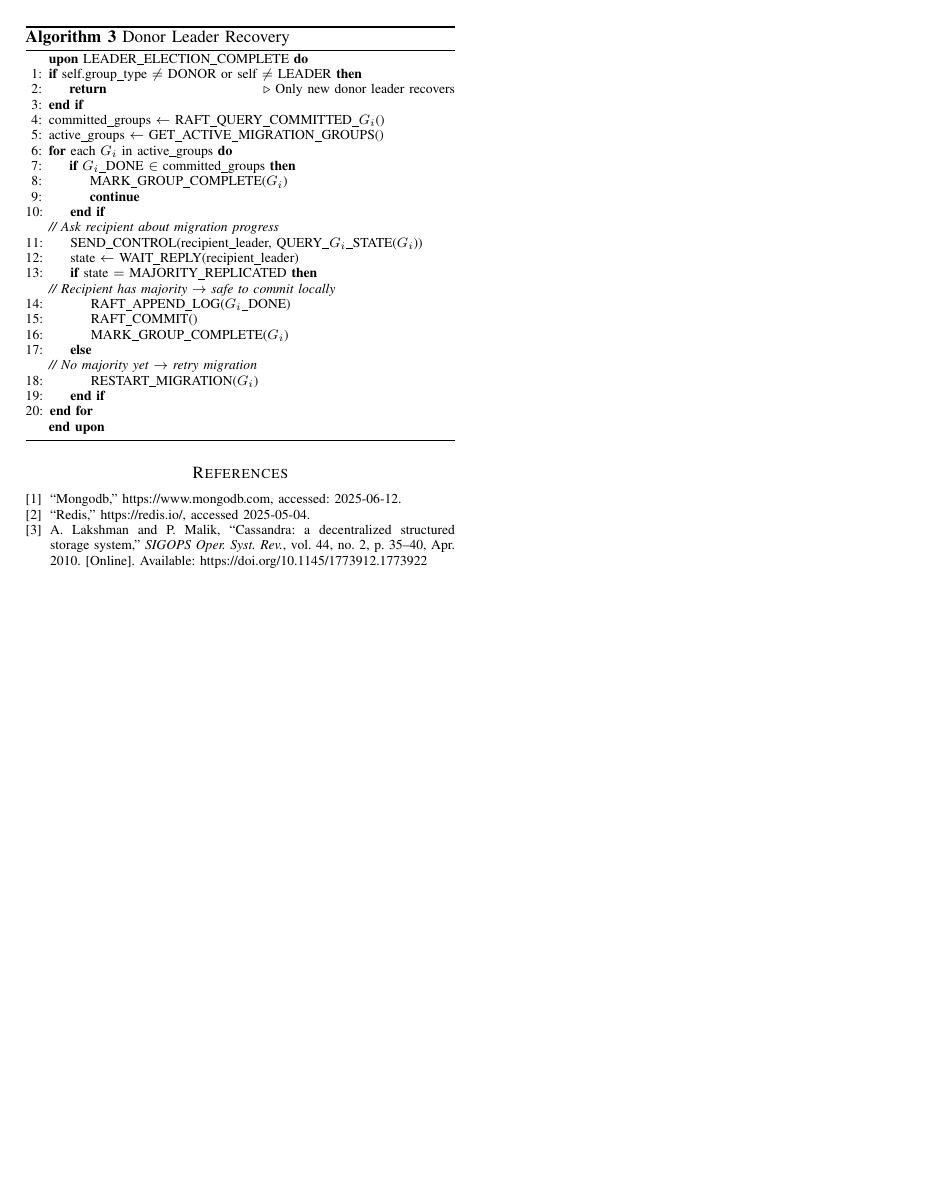
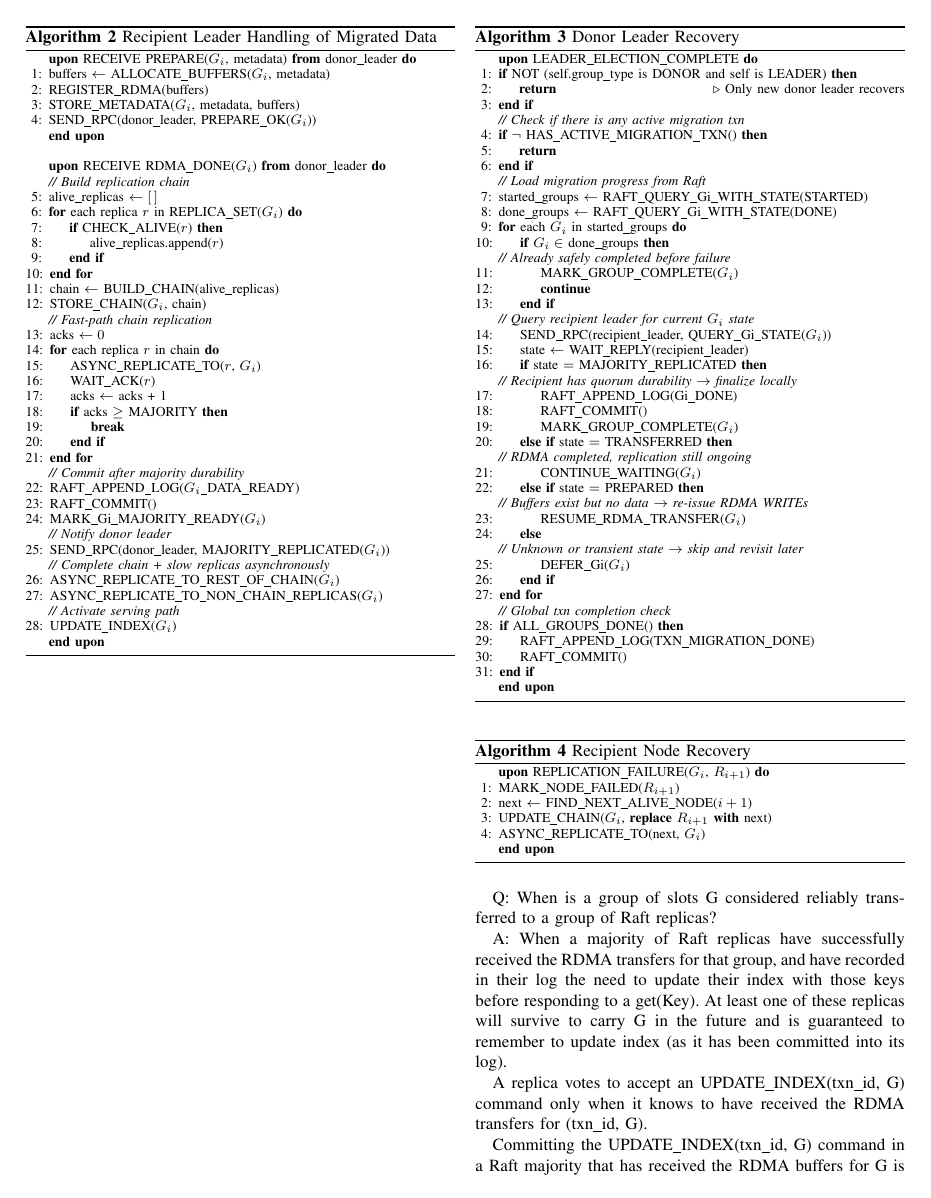
Before and after one commit to efntallaris/aqueduct_ft, a LaTeX paper (paper.tex, which reads migration_rdma_faq.tex, pseudocodes/migration_donor_recovery.tex, pseudocodes/migration_recipient_leader.tex): page 5 of 5 before the commit and page 5 of 6 after it. Compiled offline with pdfLaTeX.

Commit message:
splitted into smaller subsections

```diff
--- /dev/null
+++ b/migration_rdma_faq.tex
@@ -0,0 +1,7 @@
+Q: When is a group of slots G considered reliably transferred to a group of Raft replicas?
+
+A: When a majority of Raft replicas have successfully received the RDMA transfers for that group, and have recorded in their log the need to update their index with those keys before responding to a get(Key). At least one of these replicas will survive to carry G in the future and is guaranteed to remember to update index (as it has been committed into its log).
+
+A replica votes to accept an UPDATE\_INDEX(txn\_id, G) command only when it knows to have received the RDMA transfers for (txn\_id, G).
+
+Committing the UPDATE\_INDEX(txn\_id, G) command in a Raft majority that has received the RDMA buffers for G is needed to ensure that at least one replica that can be elected leader has received the RDMA buffers (and thus can further propagate them as part of replica-sync actions in the future).
--- a/paper.tex
+++ b/paper.tex
@@ -8,6 +8,7 @@
 \usepackage{graphicx}
 \usepackage{textcomp}
 \usepackage{xcolor}
+\usepackage{float} % for [H] float placement specifier
 
 \usepackage{algorithm}
 \usepackage{algpseudocode} % from algorithmicx
--- a/pseudocodes/migration_donor_recovery.tex
+++ b/pseudocodes/migration_donor_recovery.tex
@@ -3,34 +3,59 @@
 \caption{Donor Leader Recovery}
 \begin{algorithmic}[1]
 \Statex \textbf{upon} LEADER\_ELECTION\_COMPLETE \textbf{do}
-  \If{self.group\_type $\neq$ DONOR or self $\neq$ LEADER}
+  \If{NOT (self.group\_type is DONOR and self is LEADER)}
     \State \textbf{return} \Comment{Only new donor leader recovers}
   \EndIf
 
-  \State committed\_groups $\leftarrow$ RAFT\_QUERY\_COMMITTED\_$G_i$()
-  \State active\_groups $\leftarrow$ GET\_ACTIVE\_MIGRATION\_GROUPS()
+  \Statex \textit{// Check if there is any active migration txn}
+  \If{$\neg$ HAS\_ACTIVE\_MIGRATION\_TXN()}
+    \State \textbf{return}
+  \EndIf
 
-  \For{each $G_i$ in active\_groups}
-    \If{$G_i$\_DONE $\in$ committed\_groups}
+  \Statex \textit{// Load migration progress from Raft}
+  \State started\_groups $\leftarrow$ RAFT\_QUERY\_Gi\_WITH\_STATE(STARTED)
+  \State done\_groups $\leftarrow$ RAFT\_QUERY\_Gi\_WITH\_STATE(DONE)
+
+  \For{each $G_i$ in started\_groups}
+
+    \If{$G_i \in$ done\_groups}
+      \Statex \textit{// Already safely completed before failure}
       \State MARK\_GROUP\_COMPLETE($G_i$)
       \State \textbf{continue}
     \EndIf
 
-    \Statex \textit{// Ask recipient about migration progress}
-    \State SEND\_CONTROL(recipient\_leader, QUERY\_$G_i$\_STATE($G_i$))
+    \Statex \textit{// Query recipient leader for current $G_i$ state}
+    \State SEND\_RPC(recipient\_leader, QUERY\_Gi\_STATE($G_i$))
     \State state $\leftarrow$ WAIT\_REPLY(recipient\_leader)
 
     \If{state $=$ MAJORITY\_REPLICATED}
-      \Statex \textit{// Recipient has majority $\rightarrow$ safe to commit locally}
-      \State RAFT\_APPEND\_LOG($G_i$\_DONE)
+      \Statex \textit{// Recipient has quorum durability $\rightarrow$ finalize locally}
+      \State RAFT\_APPEND\_LOG(Gi\_DONE)
       \State RAFT\_COMMIT()
       \State MARK\_GROUP\_COMPLETE($G_i$)
+
+    \ElsIf{state $=$ TRANSFERRED}
+      \Statex \textit{// RDMA completed, replication still ongoing}
+      \State CONTINUE\_WAITING($G_i$)
+
+    \ElsIf{state $=$ PREPARED}
+      \Statex \textit{// Buffers exist but no data $\rightarrow$ re-issue RDMA WRITEs}
+      \State RESUME\_RDMA\_TRANSFER($G_i$)
+
     \Else
-      \Statex \textit{// No majority yet $\rightarrow$ retry migration}
-      \State RESTART\_MIGRATION($G_i$)
+      \Statex \textit{// Unknown or transient state $\rightarrow$ skip and revisit later}
+      \State DEFER\_Gi($G_i$)
     \EndIf
+
   \EndFor
-\Statex \textbf{end upon}
+
+  \Statex \textit{// Global txn completion check}
+  \If{ALL\_GROUPS\_DONE()}
+    \State RAFT\_APPEND\_LOG(TXN\_MIGRATION\_DONE)
+    \State RAFT\_COMMIT()
+  \EndIf
+
+  \Statex \textbf{end upon}
 \end{algorithmic}
 \normalsize
 \end{algorithm}
--- a/pseudocodes/migration_recipient_leader.tex
+++ b/pseudocodes/migration_recipient_leader.tex
@@ -6,9 +6,15 @@
   \State buffers $\leftarrow$ ALLOCATE\_BUFFERS($G_i$, metadata)
   \State REGISTER\_RDMA(buffers)
   \State STORE\_METADATA($G_i$, metadata, buffers)
-  \State SEND\_CONTROL(donor\_leader, PREPARE\_OK($G_i$))
+\State SEND\_RPC(donor\_leader, PREPARE\_OK($G_i$))
 \Statex \textbf{end upon}
 
 \Statex
 
 \Statex \textbf{upon} RECEIVE RDMA\_DONE($G_i$) \textbf{from} donor\_leader \textbf{do}
+  \Statex \textit{// Build replication chain}
+  \State alive\_replicas $\leftarrow [\,]$
+  \For{each replica $r$ in REPLICA\_SET($G_i$)}
+    \If{CHECK\_ALIVE($r$)}
+      \State alive\_replicas.append($r$)
+    \EndIf
@@ -24 +22,17 @@
 
+  \State chain $\leftarrow$ BUILD\_CHAIN(alive\_replicas)
+  \State STORE\_CHAIN($G_i$, chain)
+
+  \Statex \textit{// Fast-path chain replication}
+  \State acks $\leftarrow 0$
+  \For{each replica $r$ in chain}
+    \State ASYNC\_REPLICATE\_TO($r$, $G_i$)
+    \State WAIT\_ACK($r$)
+    \State acks $\leftarrow$ acks + 1
+    \If{acks $\geq$ MAJORITY}
+      \State \textbf{break}
+    \EndIf
+  \EndFor
+
+  \Statex \textit{// Commit after majority durability}
+  \State RAFT\_APPEND\_LOG($G_i$\_DATA\_READY)
@@ -27,4 +39,12 @@
   \State RAFT\_COMMIT()
-  \State ENABLE\_READS\_FROM\_RECIPIENT($G_i$)
-  \State SEND\_CONTROL(donor\_leader, MAJORITY\_REPLICATED($G_i$))
+  \State MARK\_Gi\_MAJORITY\_READY($G_i$)
 
+  \Statex \textit{// Notify donor leader}
+\State SEND\_RPC(donor\_leader, MAJORITY\_REPLICATED($G_i$))
+
+  \Statex \textit{// Complete chain + slow replicas asynchronously}
+  \State ASYNC\_REPLICATE\_TO\_REST\_OF\_CHAIN($G_i$)
+  \State ASYNC\_REPLICATE\_TO\_NON\_CHAIN\_REPLICAS($G_i$)
+
+  \Statex \textit{// Activate serving path}
+  \State UPDATE\_INDEX($G_i$)
--- /dev/null
+++ b/pseudocodes/migration_recipient_node_recovery.tex
@@ -0,0 +1,13 @@
+\begin{algorithm}[H]
+\footnotesize
+\caption{Recipient Node Recovery}
+\begin{algorithmic}[1]
+\Statex \textbf{upon} REPLICATION\_FAILURE($G_i$, $R_{i+1}$) \textbf{do}
+  \State MARK\_NODE\_FAILED($R_{i+1}$)
+  \State next $\leftarrow$ FIND\_NEXT\_ALIVE\_NODE($i+1$)
+  \State UPDATE\_CHAIN($G_i$, \textbf{replace} $R_{i+1}$ \textbf{with} next)
+  \State ASYNC\_REPLICATE\_TO(next, $G_i$)
+\Statex \textbf{end upon}
+\end{algorithmic}
+\normalsize
+\end{algorithm}
```
Also changed, not shown: design.tex (+21 -5 lines), pseudocodes/migration_leader_to_leader.tex (+19 -1 lines), pseudocodes/migration_recipient_leader_recovery.tex (added, +55 -0 lines), figs/1.pdf, paper.pdf (added), migration_rdma_faq.tex (34 more changed lines), paper.tex (3 more changed lines), pseudocodes/migration_recipient_leader.tex (14 more changed lines), 2 other files.
